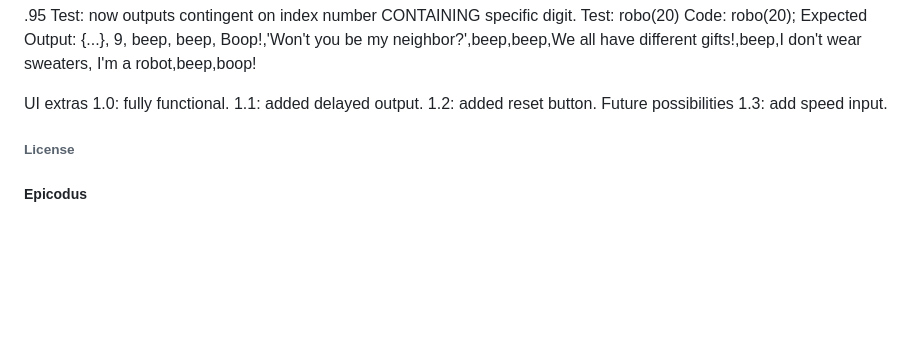
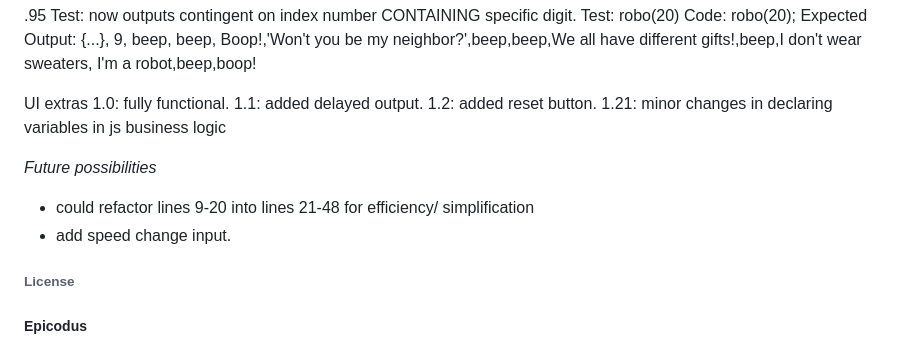
Before and after one commit to John-Dig/roboger, a Markdown page: README.md, the part around the change. GitHub-like rendering; blank space fills up the shorter version.

Commit message:
readme complete

```diff
--- a/README.md
+++ b/README.md
@@ -101,8 +101,11 @@ UI extras
 1.0: fully functional.
 1.1: added delayed output.
 1.2: added reset button.
-Future possibilities
-1.3: add speed input.
+1.21: minor changes in declaring variables in js business logic
+
+_Future possibilities_
+* could refactor lines 9-20 into lines 21-48 for efficiency/ simplification
+* add speed change input.
 
 ###### License
 
```
